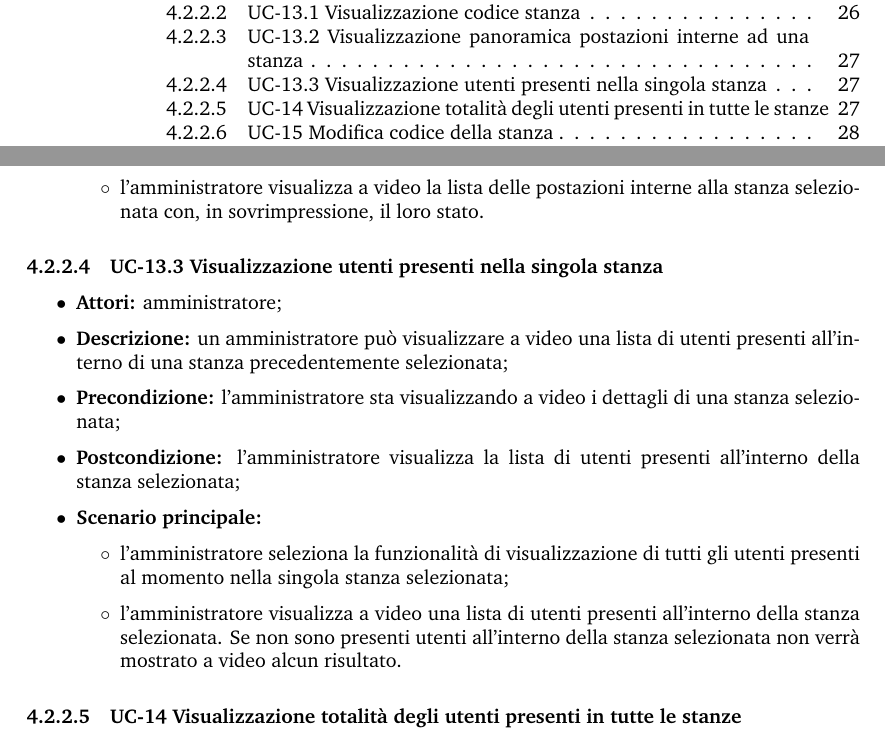
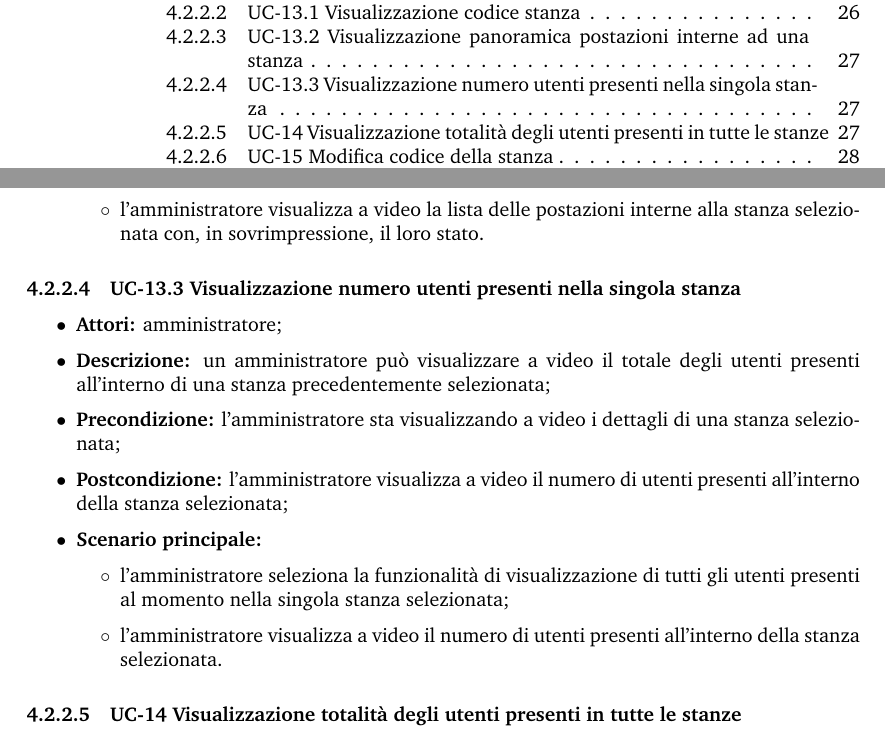
Before and after one commit to Sweleven/Documents, a LaTeX document (DocumentiEsterni/AnalisiDeiRequisiti/main.tex, which reads DocumentiEsterni/AnalisiDeiRequisiti/src/CasiDUso/src/ApplicazioneWeb/src/GestioneMonitoraggioStanze.tex): two parts of pages 4 and 28 of 48, joined at a grey line, cut so that both start at the same text. Compiled offline with pdfLaTeX.

Commit message:
Minor changes

```diff
--- a/DocumentiEsterni/AnalisiDeiRequisiti/src/CasiDUso/src/ApplicazioneWeb/src/GestioneMonitoraggioStanze.tex
+++ b/DocumentiEsterni/AnalisiDeiRequisiti/src/CasiDUso/src/ApplicazioneWeb/src/GestioneMonitoraggioStanze.tex
@@ -204,16 +204,16 @@
 \end{itemize}
 
 %TODO relativo UC mostra nome/cognome utenti stanza selezionata???
-\paragraph{UC-13.3 Visualizzazione utenti presenti nella singola stanza}
+\paragraph{UC-13.3 Visualizzazione numero utenti presenti nella singola stanza}
 \begin{itemize}
     \item \textbf{Attori:} amministratore;
-    \item \textbf{Descrizione:} un amministratore pu\`{o} visualizzare a video una lista di utenti presenti all'interno di una stanza precedentemente selezionata;
+    \item \textbf{Descrizione:} un amministratore pu\`{o} visualizzare a video il totale degli utenti presenti all'interno di una stanza precedentemente selezionata;
     \item \textbf{Precondizione:} l'amministratore sta visualizzando a video i dettagli di una stanza selezionata;
-    \item \textbf{Postcondizione:} l'amministratore visualizza la lista di utenti presenti all'interno della stanza selezionata;
+    \item \textbf{Postcondizione:} l'amministratore visualizza a video il numero di utenti presenti all'interno della stanza selezionata;
     \item \textbf{Scenario principale:}
     \begin{itemize}
         \item l'amministratore seleziona la funzionalità di visualizzazione di tutti gli utenti presenti al momento nella singola stanza selezionata;
-        \item l'amministratore visualizza a video una lista di utenti presenti all'interno della stanza selezionata. Se non sono presenti utenti all'interno della stanza selezionata non verrà mostrato a video alcun risultato.
+        \item l'amministratore visualizza a video il numero di utenti presenti all'interno della stanza selezionata.
     \end{itemize}
 \end{itemize}
 
```
